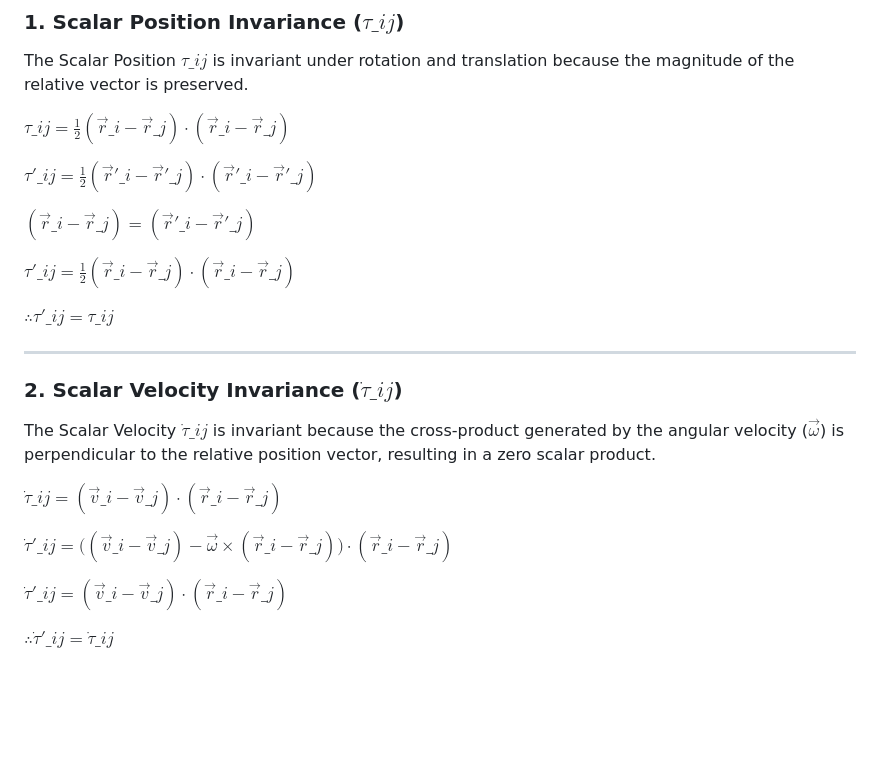
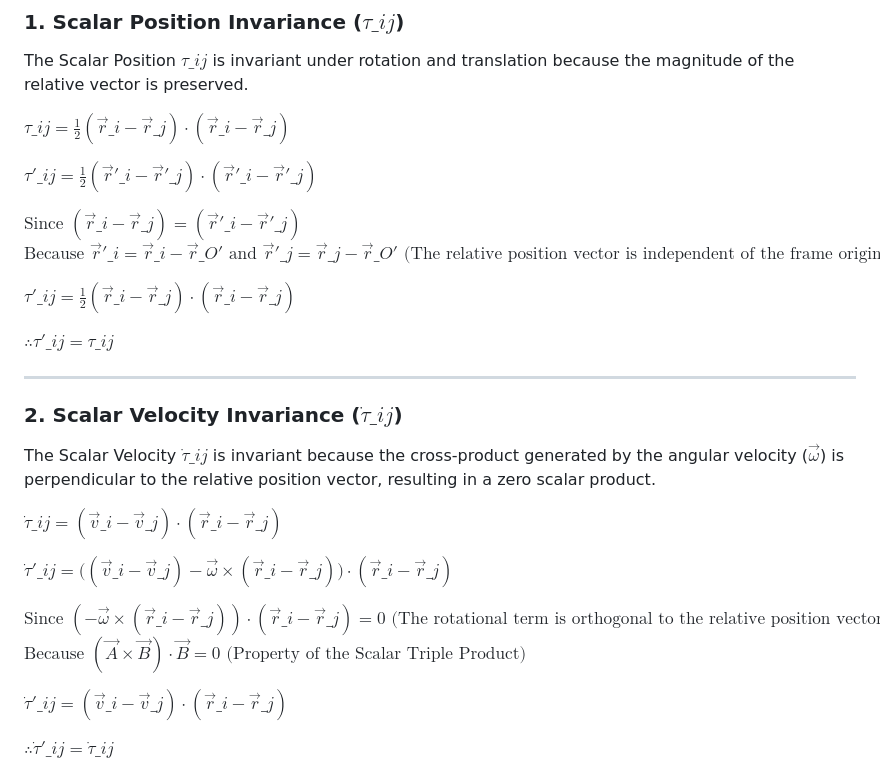
Before and after one commit to akinetic/scalar-magnitudes, a Markdown page: README.md, the part around one of its changes. GitHub-like rendering; blank space fills up the shorter version.

```diff
--- a/README.md
+++ b/README.md
@@ -106,7 +106,8 @@ $\tau\_{ij} = \frac{1}{2} (\vec{r}\_i - \vec{r}\_j) \cdot (\vec{r}\_i - \vec{r}\
 
 $\tau'\_{ij} = \frac{1}{2} (\vec{r}'\_i - \vec{r}'\_j) \cdot (\vec{r}'\_i - \vec{r}'\_j)$
 
-$(\vec{r}\_i - \vec{r}\_j) = (\vec{r}'\_i - \vec{r}'\_j)$
+$\text{Since } (\vec{r}\_i - \vec{r}\_j) = (\vec{r}'\_i - \vec{r}'\_j)$
+$\text{Because } \vec{r}'\_i = \vec{r}\_i - \vec{r}\_{O'} \text{ and } \vec{r}'\_j = \vec{r}\_j - \vec{r}\_{O'} \text{ (The relative position vector is independent of the frame origin.)}$
 
 $\tau'\_{ij} = \frac{1}{2} (\vec{r}\_i - \vec{r}\_j) \cdot (\vec{r}\_i - \vec{r}\_j)$
 
@@ -121,6 +122,9 @@ The Scalar Velocity $\dot{\tau}\_{ij}$ is invariant because the cross-product ge
 $\dot{\tau}\_{ij} = (\vec{v}\_i - \vec{v}\_j) \cdot (\vec{r}\_i - \vec{r}\_j)$
 
 $\dot{\tau}'\_{ij} = \big( (\vec{v}\_i - \vec{v}\_j) - \vec{\omega} \times (\vec{r}\_i - \vec{r}\_j) \big) \cdot (\vec{r}\_i - \vec{r}\_j)$
+
+$\text{Since } \left( - \vec{\omega} \times (\vec{r}\_i - \vec{r}\_j) \right) \cdot (\vec{r}\_i - \vec{r}\_j) = 0 \text{ (The rotational term is orthogonal to the relative position vector.)}$
+$\text{Because } (\vec{A} \times \vec{B}) \cdot \vec{B} = 0 \text{ (Property of the Scalar Triple Product)}$
 
 $\dot{\tau}'\_{ij} = (\vec{v}\_i - \vec{v}\_j) \cdot (\vec{r}\_i - \vec{r}\_j)$
 
```
Also changed, not shown: other parts of README.md (+3 -0 lines).
